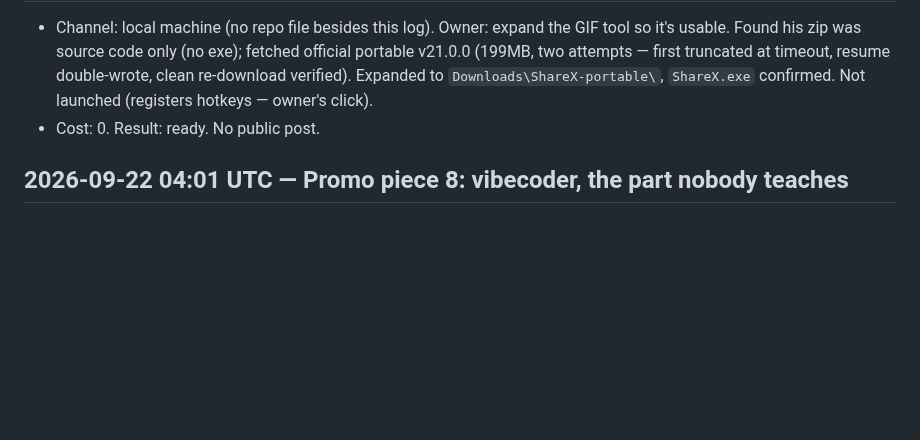
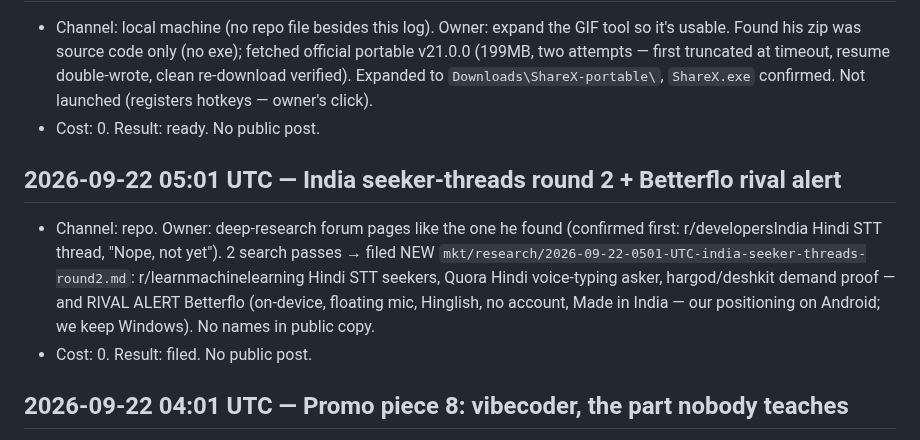
Before and after one commit to humbleangel/supEars_Official, a Markdown page: mkt/MARKETING_LOG.md, the part around the change. Rendered like a GitHub page; blank space fills up the shorter version.

Commit message:
log: 2026-09-22 05:01 UTC india round2 filed

```diff
--- a/mkt/MARKETING_LOG.md
+++ b/mkt/MARKETING_LOG.md
@@ -370,6 +370,10 @@ Every entry: `YYYY-MM-DD HH:MM UTC`, channel, what went out (file/commit link),
 - Channel: local machine (no repo file besides this log). Owner: expand the GIF tool so it's usable. Found his zip was source code only (no exe); fetched official portable v21.0.0 (199MB, two attempts — first truncated at timeout, resume double-wrote, clean re-download verified). Expanded to `Downloads\ShareX-portable\`, `ShareX.exe` confirmed. Not launched (registers hotkeys — owner's click).
 - Cost: 0. Result: ready. No public post.
 
+## 2026-09-22 05:01 UTC — India seeker-threads round 2 + Betterflo rival alert
+- Channel: repo. Owner: deep-research forum pages like the one he found (confirmed first: r/developersIndia Hindi STT thread, "Nope, not yet"). 2 search passes → filed NEW `mkt/research/2026-09-22-0501-UTC-india-seeker-threads-round2.md`: r/learnmachinelearning Hindi STT seekers, Quora Hindi voice-typing asker, hargod/deshkit demand proof — and RIVAL ALERT Betterflo (on-device, floating mic, Hinglish, no account, Made in India — our positioning on Android; we keep Windows). No names in public copy.
+- Cost: 0. Result: filed. No public post.
+
 ## 2026-09-22 04:01 UTC — Promo piece 8: vibecoder, the part nobody teaches
 - Channel: repo. Owner: everyone teaches one-prompt apps; nobody teaches the after — marketing steps, resources, texts, ideas; our documents are the material. Added Piece 8 draft to promo file; TASKS.md 7→8. Links to video-plan idea #1 (reserved first long-form): this piece is its thesis; the public repo is positioned as the course.
 - Cost: 0. Result: filed; needs owner approval before any public use. No public post.
```
